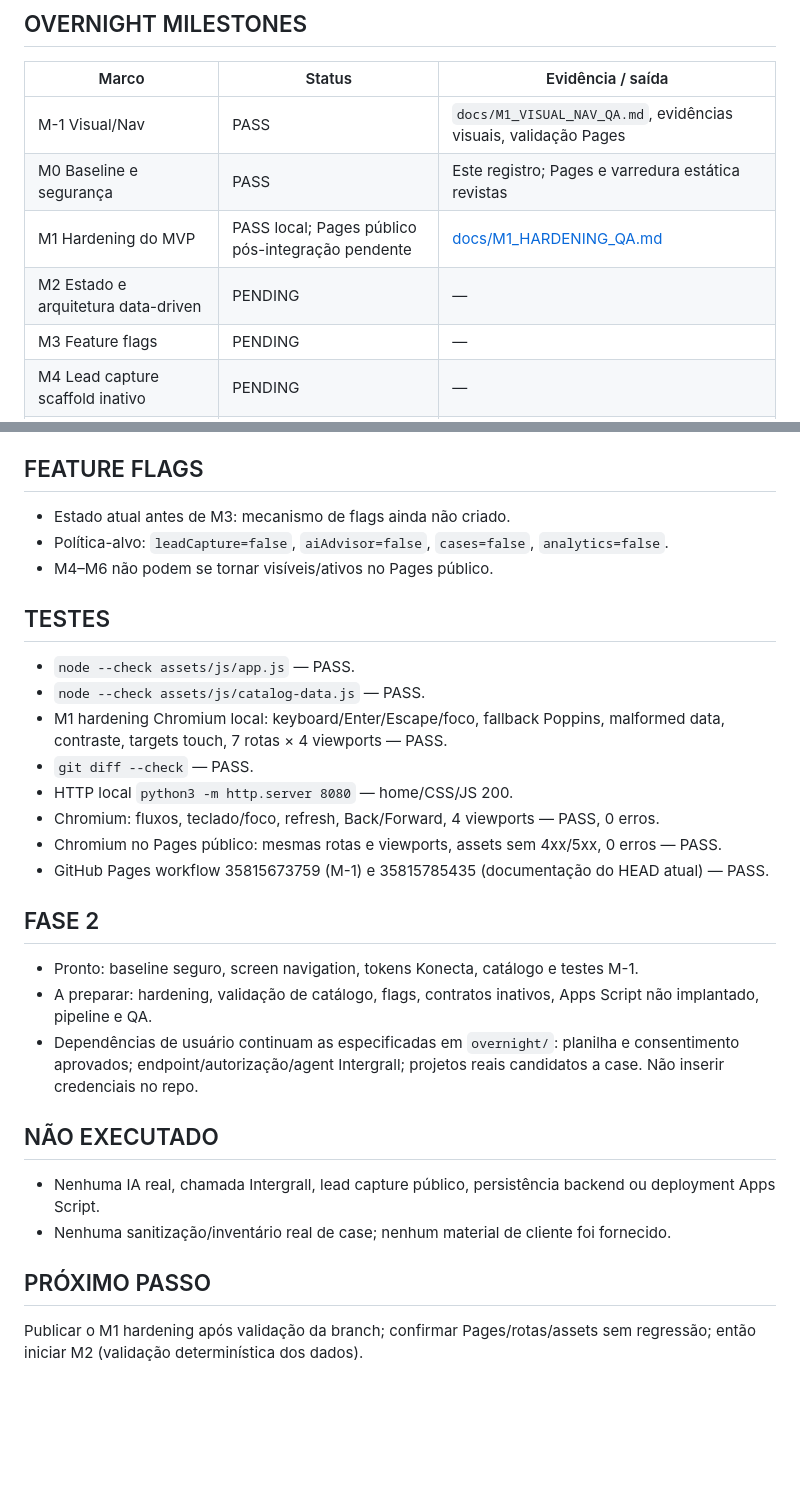
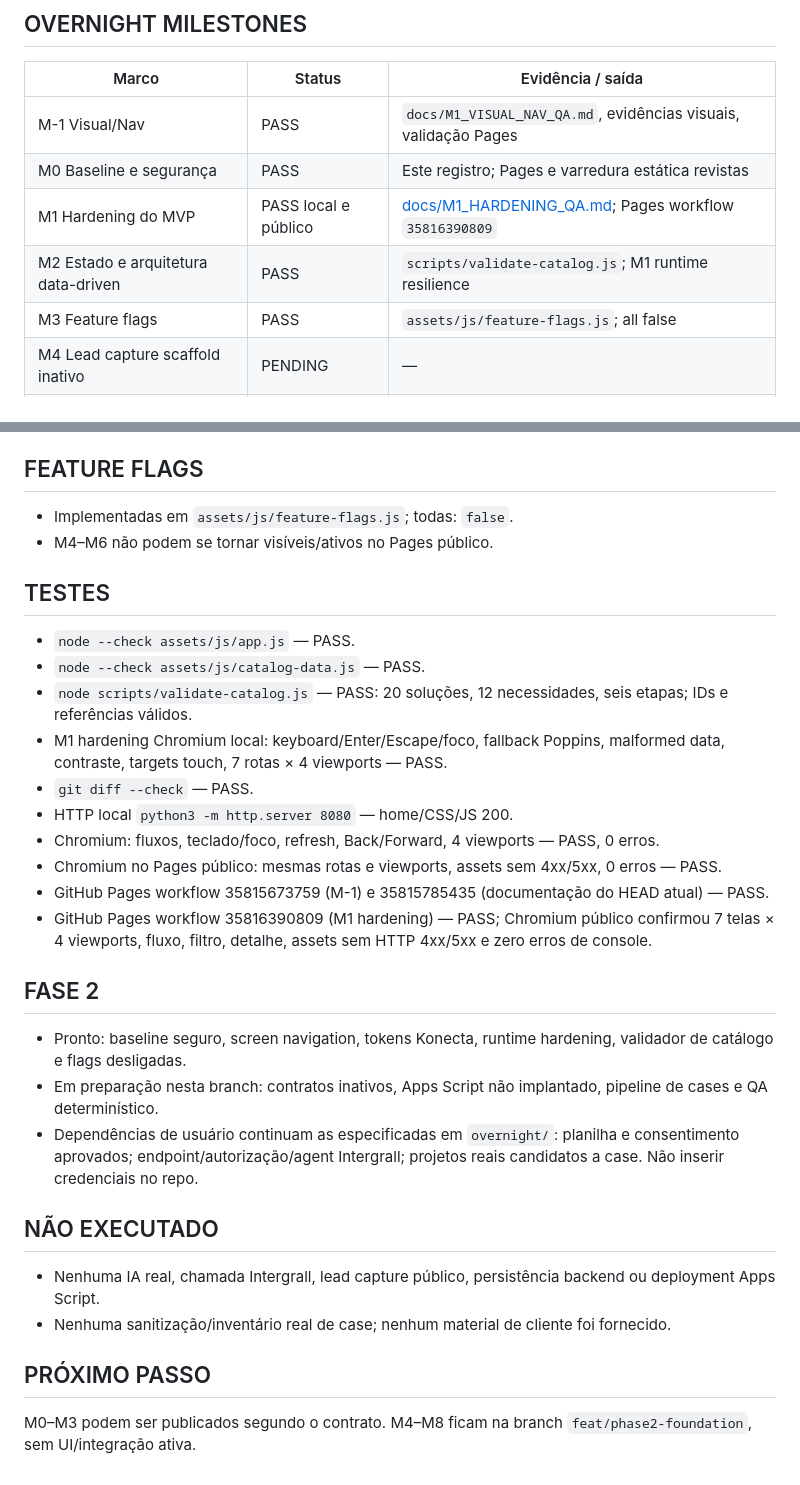
Before and after one commit to deca-txt/fabrica-ldx-live, a Markdown page: docs/EXECUTION_STATUS.md, 2 parts joined by grey strips. GitHub-like rendering; blank space fills up the shorter version.

Commit message:
docs: record M2 and M3 acceptance

```diff
--- a/docs/EXECUTION_STATUS.md
+++ b/docs/EXECUTION_STATUS.md
@@ -45,9 +45,9 @@ Atualizado em 2026-09-23 (America/Sao_Paulo).
 |---|---|---|
 | M-1 Visual/Nav | PASS | `docs/M1_VISUAL_NAV_QA.md`, evidências visuais, validação Pages |
 | M0 Baseline e segurança | PASS | Este registro; Pages e varredura estática revistas |
-| M1 Hardening do MVP | PASS local; Pages público pós-integração pendente | [docs/M1_HARDENING_QA.md](M1_HARDENING_QA.md) |
-| M2 Estado e arquitetura data-driven | PENDING | — |
-| M3 Feature flags | PENDING | — |
+| M1 Hardening do MVP | PASS local e público | [docs/M1_HARDENING_QA.md](M1_HARDENING_QA.md); Pages workflow `35816390809` |
+| M2 Estado e arquitetura data-driven | PASS | `scripts/validate-catalog.js`; M1 runtime resilience |
+| M3 Feature flags | PASS | `assets/js/feature-flags.js`; all false |
 | M4 Lead capture scaffold inativo | PENDING | — |
 | M5 Apps Script backend scaffold | PENDING | — |
 | M6 IA Advisor scaffold inativo | PENDING | — |
@@ -64,25 +64,26 @@ Atualizado em 2026-09-23 (America/Sao_Paulo).
 
 ## FEATURE FLAGS
 
-- Estado atual antes de M3: mecanismo de flags ainda não criado.
-- Política-alvo: `leadCapture=false`, `aiAdvisor=false`, `cases=false`, `analytics=false`.
+- Implementadas em `assets/js/feature-flags.js`; todas: `false`.
 - M4–M6 não podem se tornar visíveis/ativos no Pages público.
 
 ## TESTES
 
 - `node --check assets/js/app.js` — PASS.
 - `node --check assets/js/catalog-data.js` — PASS.
+- `node scripts/validate-catalog.js` — PASS: 20 soluções, 12 necessidades, seis etapas; IDs e referências válidos.
 - M1 hardening Chromium local: keyboard/Enter/Escape/foco, fallback Poppins, malformed data, contraste, targets touch, 7 rotas × 4 viewports — PASS.
 - `git diff --check` — PASS.
 - HTTP local `python3 -m http.server 8080` — home/CSS/JS 200.
 - Chromium: fluxos, teclado/foco, refresh, Back/Forward, 4 viewports — PASS, 0 erros.
 - Chromium no Pages público: mesmas rotas e viewports, assets sem 4xx/5xx, 0 erros — PASS.
 - GitHub Pages workflow 35815673759 (M-1) e 35815785435 (documentação do HEAD atual) — PASS.
+- GitHub Pages workflow 35816390809 (M1 hardening) — PASS; Chromium público confirmou 7 telas × 4 viewports, fluxo, filtro, detalhe, assets sem HTTP 4xx/5xx e zero erros de console.
 
 ## FASE 2
 
-- Pronto: baseline seguro, screen navigation, tokens Konecta, catálogo e testes M-1.
-- A preparar: hardening, validação de catálogo, flags, contratos inativos, Apps Script não implantado, pipeline e QA.
+- Pronto: baseline seguro, screen navigation, tokens Konecta, runtime hardening, validador de catálogo e flags desligadas.
+- Em preparação nesta branch: contratos inativos, Apps Script não implantado, pipeline de cases e QA determinístico.
 - Dependências de usuário continuam as especificadas em `overnight/`: planilha e consentimento aprovados; endpoint/autorização/agent Intergrall; projetos reais candidatos a case. Não inserir credenciais no repo.
 
 ## NÃO EXECUTADO
@@ -92,4 +93,4 @@ Atualizado em 2026-09-23 (America/Sao_Paulo).
 
 ## PRÓXIMO PASSO
 
-Publicar o M1 hardening após validação da branch; confirmar Pages/rotas/assets sem regressão; então iniciar M2 (validação determinística dos dados).
+M0–M3 podem ser publicados segundo o contrato. M4–M8 ficam na branch `feat/phase2-foundation`, sem UI/integração ativa.
```
